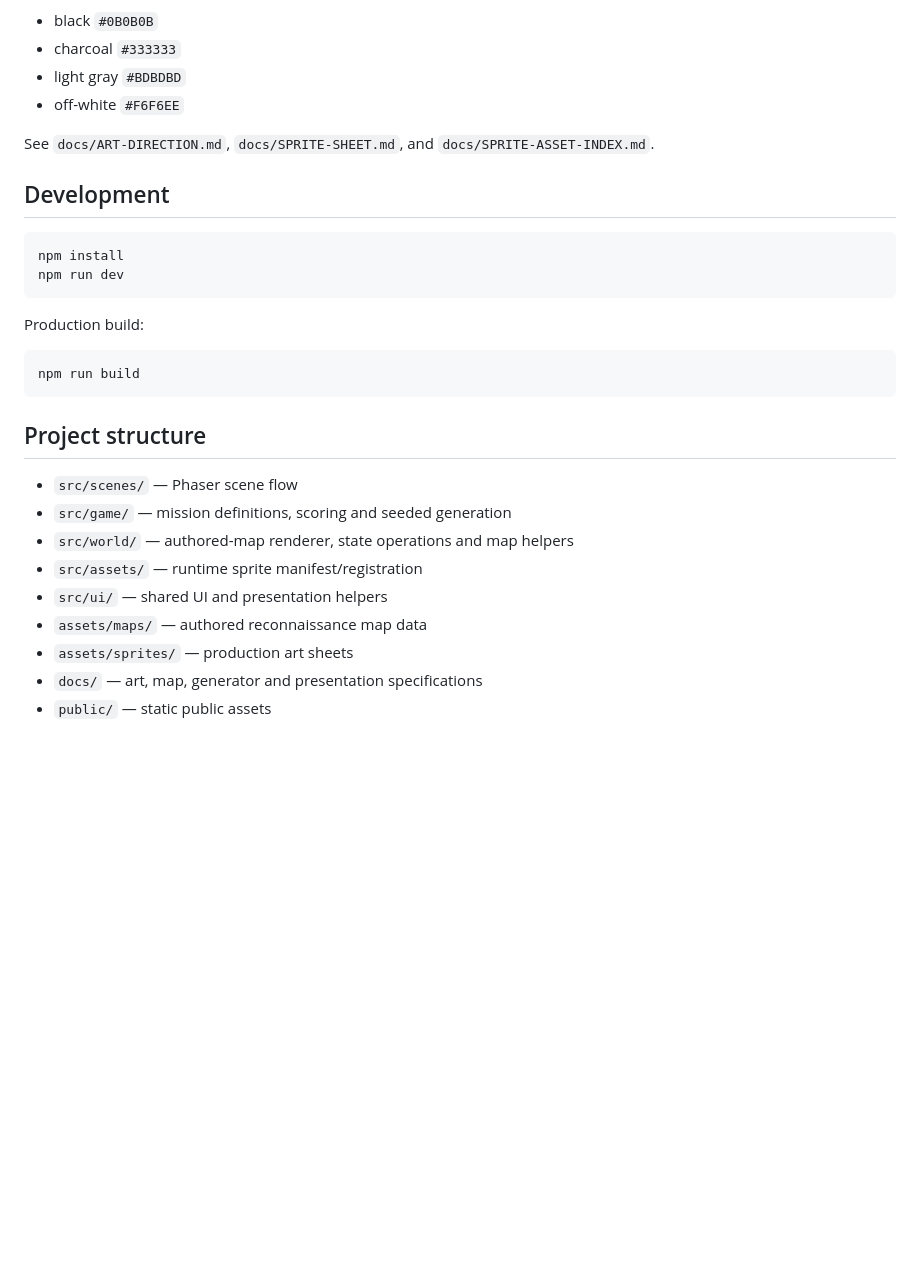
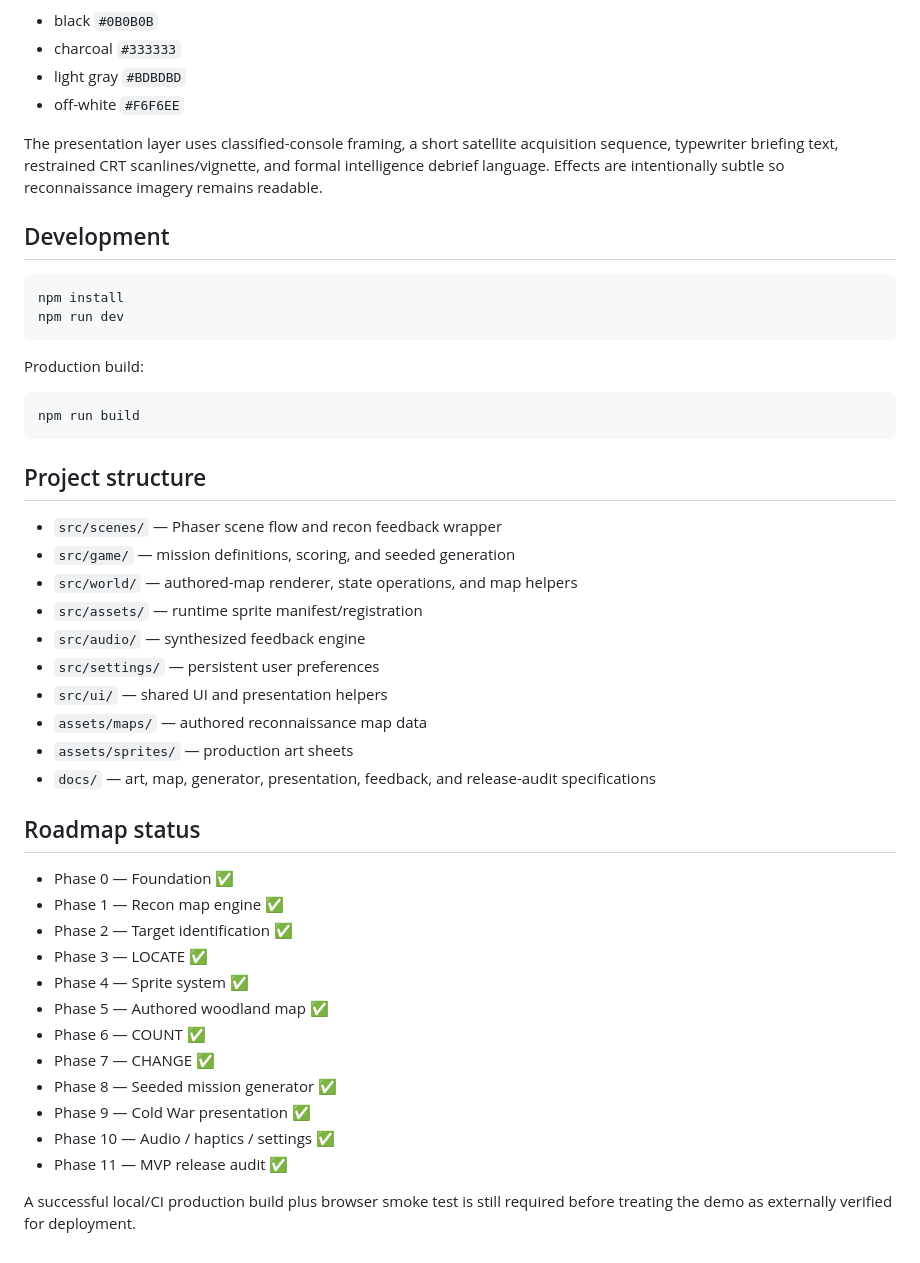
Before and after one commit to officialinspire/I-SPY, a Markdown page: README.md, the part around one of its changes. Drawn GitHub-style; blank space fills up the shorter version.

```diff
--- a/README.md
+++ b/README.md
@@ -150,7 +119,7 @@ Production art lives in `assets/sprites/`. Phase 4 established five authored SVG
 - light gray `#BDBDBD`
 - off-white `#F6F6EE`
 
-See `docs/ART-DIRECTION.md`, `docs/SPRITE-SHEET.md`, and `docs/SPRITE-ASSET-INDEX.md`.
+The presentation layer uses classified-console framing, a short satellite acquisition sequence, typewriter briefing text, restrained CRT scanlines/vignette, and formal intelligence debrief language. Effects are intentionally subtle so reconnaissance imagery remains readable.
 
 ## Development
 
@@ -167,12 +136,30 @@ npm run build
 
 ## Project structure
 
-- `src/scenes/` — Phaser scene flow
-- `src/game/` — mission definitions, scoring and seeded generation
-- `src/world/` — authored-map renderer, state operations and map helpers
+- `src/scenes/` — Phaser scene flow and recon feedback wrapper
+- `src/game/` — mission definitions, scoring, and seeded generation
+- `src/world/` — authored-map renderer, state operations, and map helpers
 - `src/assets/` — runtime sprite manifest/registration
+- `src/audio/` — synthesized feedback engine
+- `src/settings/` — persistent user preferences
 - `src/ui/` — shared UI and presentation helpers
 - `assets/maps/` — authored reconnaissance map data
 - `assets/sprites/` — production art sheets
-- `docs/` — art, map, generator and presentation specifications
-- `public/` — static public assets
+- `docs/` — art, map, generator, presentation, feedback, and release-audit specifications
+
+## Roadmap status
+
+- Phase 0 — Foundation ✅
+- Phase 1 — Recon map engine ✅
+- Phase 2 — Target identification ✅
+- Phase 3 — LOCATE ✅
+- Phase 4 — Sprite system ✅
+- Phase 5 — Authored woodland map ✅
+- Phase 6 — COUNT ✅
+- Phase 7 — CHANGE ✅
+- Phase 8 — Seeded mission generator ✅
+- Phase 9 — Cold War presentation ✅
+- Phase 10 — Audio / haptics / settings ✅
+- Phase 11 — MVP release audit ✅
+
+A successful local/CI production build plus browser smoke test is still required before treating the demo as externally verified for deployment.
```
Also changed, not shown: other parts of README.md (+50 -81 lines).
